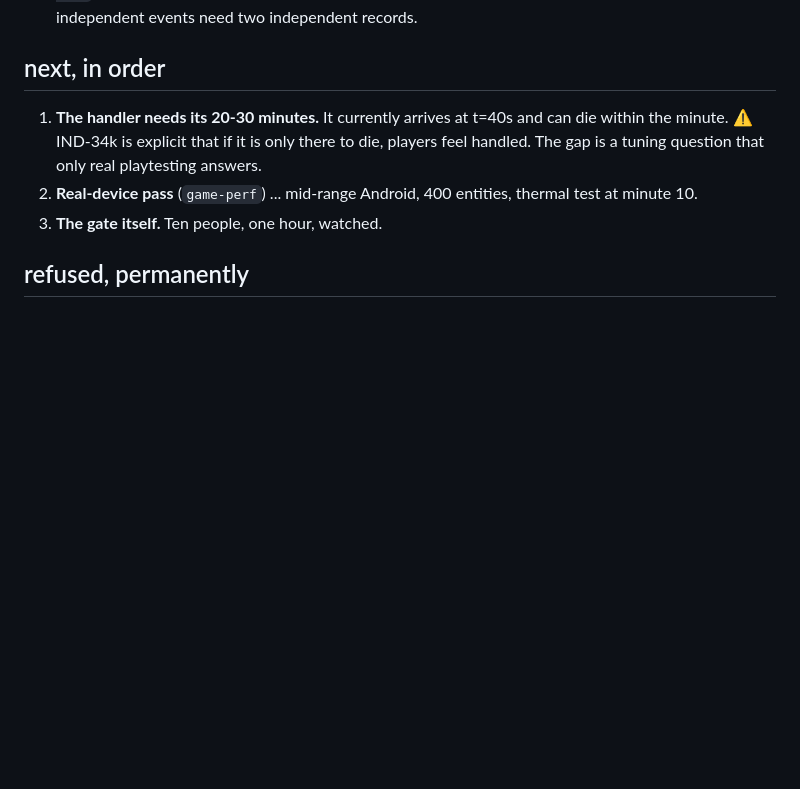
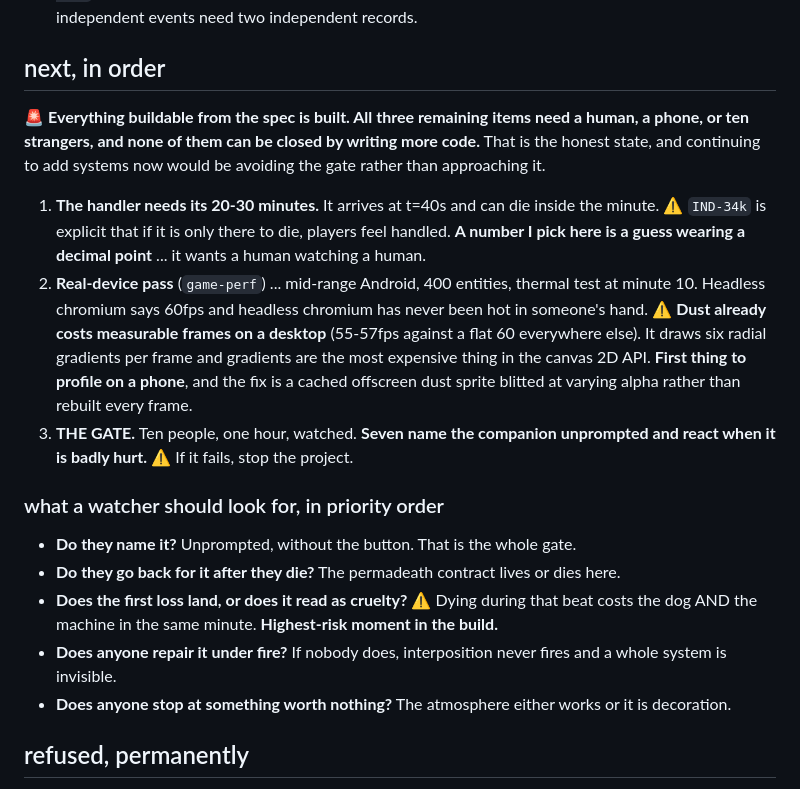
Before and after one commit to xnuonux/scrapheart, a Markdown page: NEXT.md, the part around the change. Drawn GitHub-style; blank space fills up the shorter version.

Commit message:
the buildable part is built, and the rest needs people
Everything the spec can be turned into code has been turned into code. The
three items left are a tuning call that wants a human watching a human, a
thermal test that wants a phone, and ten strangers for an hour. None of them
closes by writing more systems, and adding more now would be avoiding the gate
rather than walking toward it.

So NEXT.md now says that plainly, and carries what a watcher should look for,
in priority order: do they name it unprompted, do they go back for it after
they die, does the first loss land or read as cruelty, does anyone repair it
under fire, does anyone stop at something worth nothing.

Also logged: dust already costs measurable frames on a DESKTOP, 55-57 against
a flat 60 everywhere else, because it builds six radial gradients every frame
and gradients are the most expensive thing in canvas 2D. First thing to
profile on a phone, and the fix is a cached offscreen sprite rather than a
rebuild per frame.

And a probe correction. The stopped-ones test asserted the player took no
damage during the window, which conflated "this machine did nothing" with
"nothing else did anything either" ... a runner wandered in and cost 6hp and
the verdict blamed a machine that had measurably not moved, not wound up, and
not struck. The claim under test is about one object, so the test now isolates
that object and says so.

```diff
--- a/NEXT.md
+++ b/NEXT.md
@@ -207,11 +207,32 @@ Everything below exists only to make that gate answerable.
 
 ## next, in order
 
-1. **The handler needs its 20-30 minutes.** It currently arrives at t=40s and can die within the
-   minute. ⚠ IND-34k is explicit that if it is only there to die, players feel handled. The gap
-   is a tuning question that only real playtesting answers.
-7. **Real-device pass** (`game-perf`) ... mid-range Android, 400 entities, thermal test at minute 10.
-8. **The gate itself.** Ten people, one hour, watched.
+🚨 **Everything buildable from the spec is built. All three remaining items need a human, a
+phone, or ten strangers, and none of them can be closed by writing more code.** That is the
+honest state, and continuing to add systems now would be avoiding the gate rather than
+approaching it.
+
+1. **The handler needs its 20-30 minutes.** It arrives at t=40s and can die inside the minute.
+   ⚠ `IND-34k` is explicit that if it is only there to die, players feel handled. **A number I
+   pick here is a guess wearing a decimal point** ... it wants a human watching a human.
+2. **Real-device pass** (`game-perf`) ... mid-range Android, 400 entities, thermal test at minute
+   10. Headless chromium says 60fps and headless chromium has never been hot in someone's hand.
+   ⚠ **Dust already costs measurable frames on a desktop** (55-57fps against a flat 60 everywhere
+   else). It draws six radial gradients per frame and gradients are the most expensive thing in
+   the canvas 2D API. **First thing to profile on a phone**, and the fix is a cached offscreen
+   dust sprite blitted at varying alpha rather than rebuilt every frame.
+3. **THE GATE.** Ten people, one hour, watched. **Seven name the companion unprompted and react
+   when it is badly hurt.** ⚠ If it fails, stop the project.
+
+### what a watcher should look for, in priority order
+
+- **Do they name it?** Unprompted, without the button. That is the whole gate.
+- **Do they go back for it after they die?** The permadeath contract lives or dies here.
+- **Does the first loss land, or does it read as cruelty?** ⚠ Dying during that beat costs the
+  dog AND the machine in the same minute. **Highest-risk moment in the build.**
+- **Does anyone repair it under fire?** If nobody does, interposition never fires and a whole
+  system is invisible.
+- **Does anyone stop at something worth nothing?** The atmosphere either works or it is decoration.
 
 ## refused, permanently
 
```
